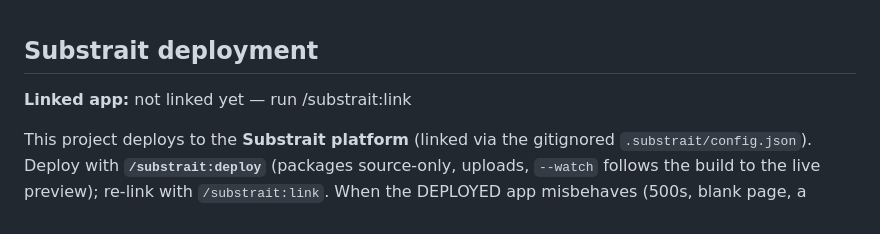
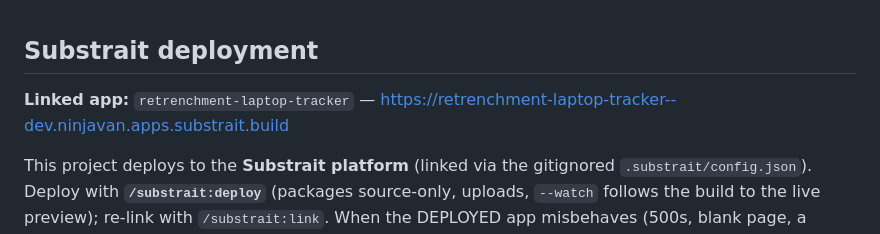
Before and after one commit to kyo7evil-hash/Retrench-laptop-tracker, a Markdown page: CLAUDE.md, the part around the change. Drawn GitHub-style.

Commit message:
Record linked Substrait app
Co-Authored-By: Claude Opus 5.5 <noreply@anthropic.com>

```diff
--- a/CLAUDE.md
+++ b/CLAUDE.md
@@ -1,7 +1,7 @@
 <!-- BEGIN substrait-app contract (v7) — managed by the substrait plugin (link/deploy); edits inside this block are overwritten on update. Delete the whole block to opt out. -->
 ## Substrait deployment
 
-**Linked app:** not linked yet — run /substrait:link
+**Linked app:** `retrenchment-laptop-tracker` — https://retrenchment-laptop-tracker--dev.ninjavan.apps.substrait.build
 
 This project deploys to the **Substrait platform** (linked via the gitignored
 `.substrait/config.json`). Deploy with **`/substrait:deploy`** (packages source-only,
```
